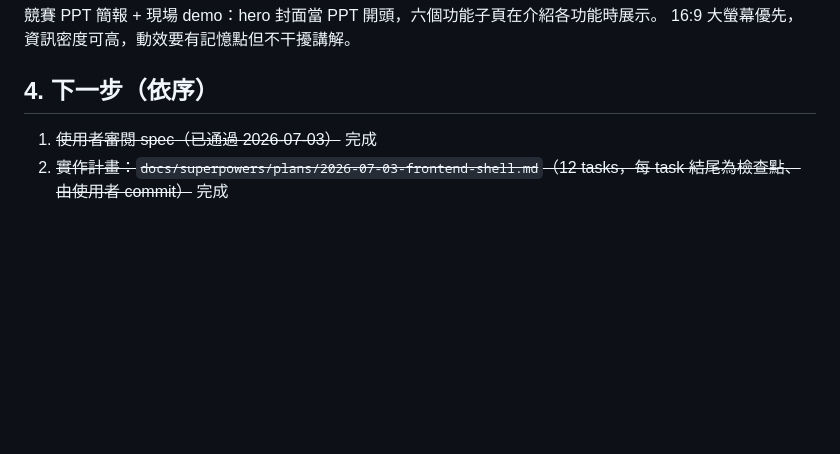
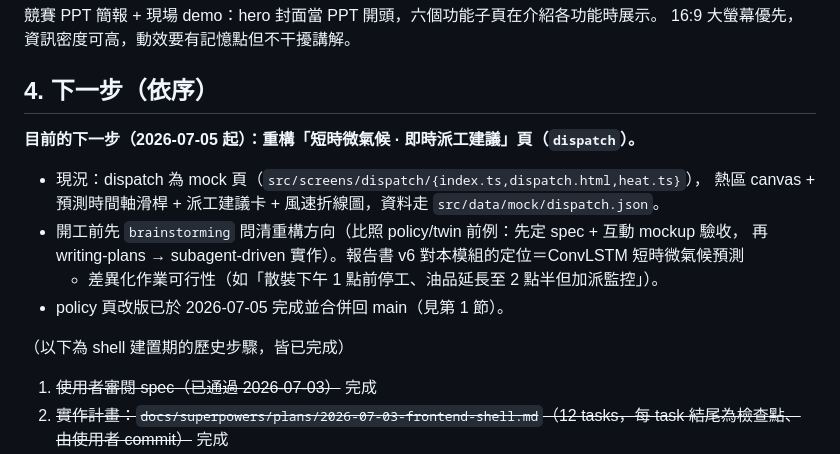
Before and after one commit to NCHU-ICTALab/iMarine-FrontEnd, a Markdown page: HANDOFF.md, the part around the change. GitHub-like rendering; blank space fills up the shorter version.

```diff
--- a/HANDOFF.md
+++ b/HANDOFF.md
@@ -625,6 +625,16 @@
 
 ## 4. 下一步（依序）
 
+**目前的下一步（2026-07-05 起）：重構「短時微氣候 · 即時派工建議」頁（`dispatch`）。**
+- 現況：dispatch 為 mock 頁（`src/screens/dispatch/{index.ts,dispatch.html,heat.ts}`），
+  熱區 canvas + 預測時間軸滑桿 + 派工建議卡 + 風速折線圖，資料走 `src/data/mock/dispatch.json`。
+- 開工前先 `brainstorming` 問清重構方向（比照 policy/twin 前例：先定 spec + 互動 mockup 驗收，
+  再 writing-plans → subagent-driven 實作）。報告書 v6 對本模組的定位＝ConvLSTM 短時微氣候預測
+  + 差異化作業可行性（如「散裝下午 1 點前停工、油品延長至 2 點半但加派監控」）。
+- policy 頁改版已於 2026-07-05 完成並合併回 main（見第 1 節）。
+
+（以下為 shell 建置期的歷史步驟，皆已完成）
+
 1. ~~使用者審閱 spec（已通過 2026-07-03）~~ 完成
 2. ~~實作計畫：`docs/superpowers/plans/2026-07-03-frontend-shell.md`（12 tasks，每 task 結尾為檢查點、由使用者 commit）~~ 完成
 3. ~~Task 1：建 Vite 專案骨架 + 複製 Kit 兩檔 + 點雲港口背景系統~~ 完成
```
Also changed, not shown: README.md (+14 -1 lines), docs/screens/policy.png (added).
